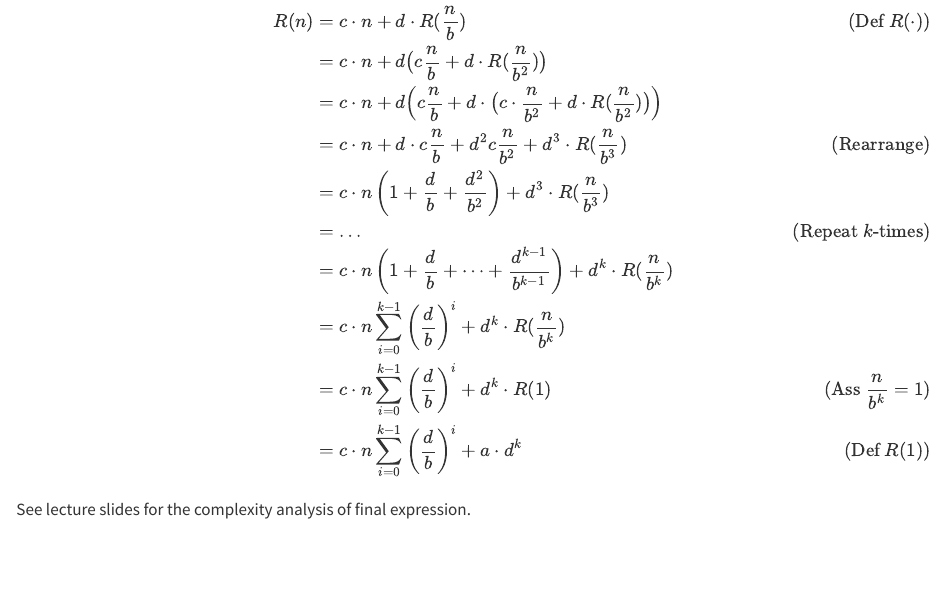
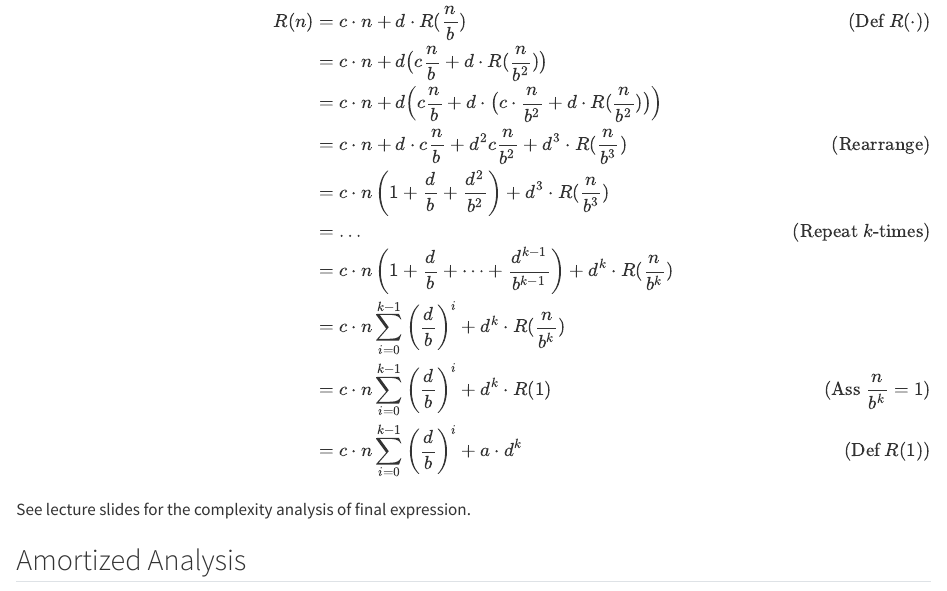
Before and after one commit to igor-dimi/alda-notes-ss24, a Quarto document (02-intro/02-analysis.qmd): the page in a window 1100 px wide, from 670 px down. Rendered offline with R 4.5, knitr and Pandoc in place of Quarto, with nearby package versions.

Commit message:
chapter 02 03 imgs tld4

```diff
--- a/02-intro/02-analysis.qmd
+++ b/02-intro/02-analysis.qmd
@@ -54,3 +54,5 @@ the base case, rearranging terms when necessary:
 \end{align*}
 
 See lecture slides for the complexity analysis of final expression.
+
+## Amortized Analysis
```
Also changed, not shown: 1 other file.
